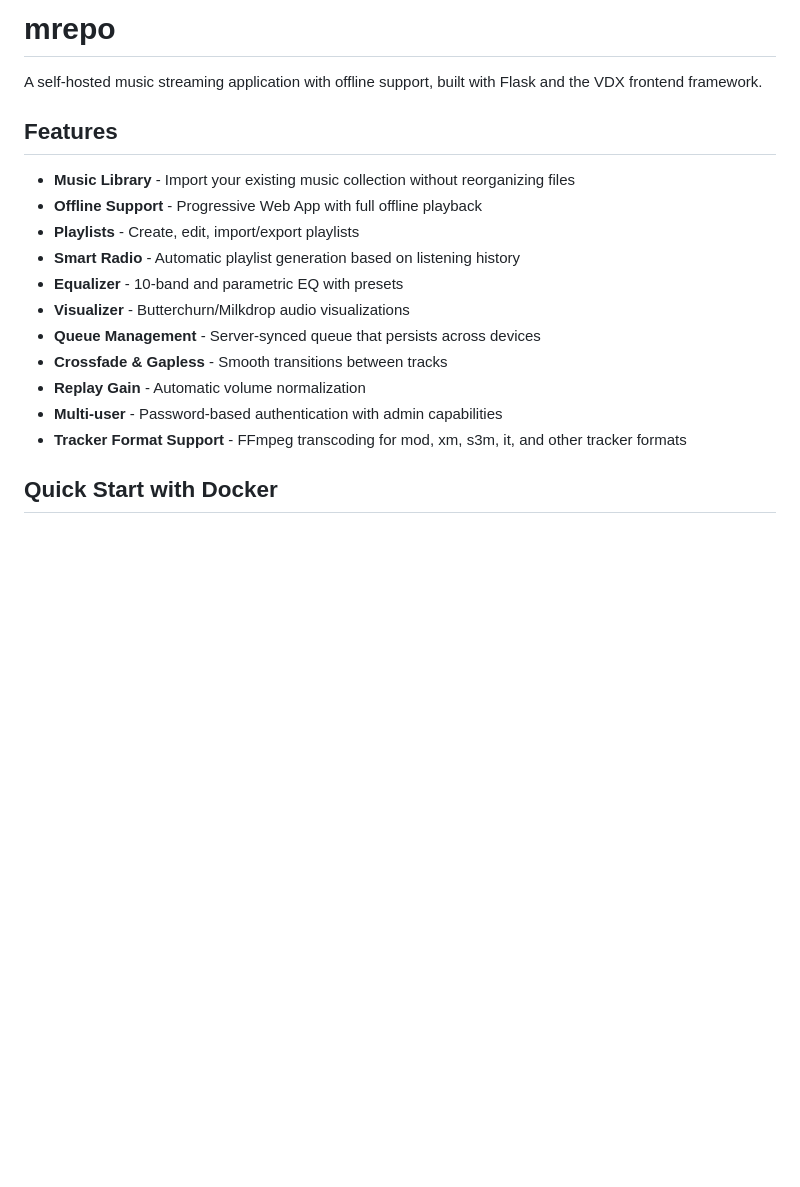
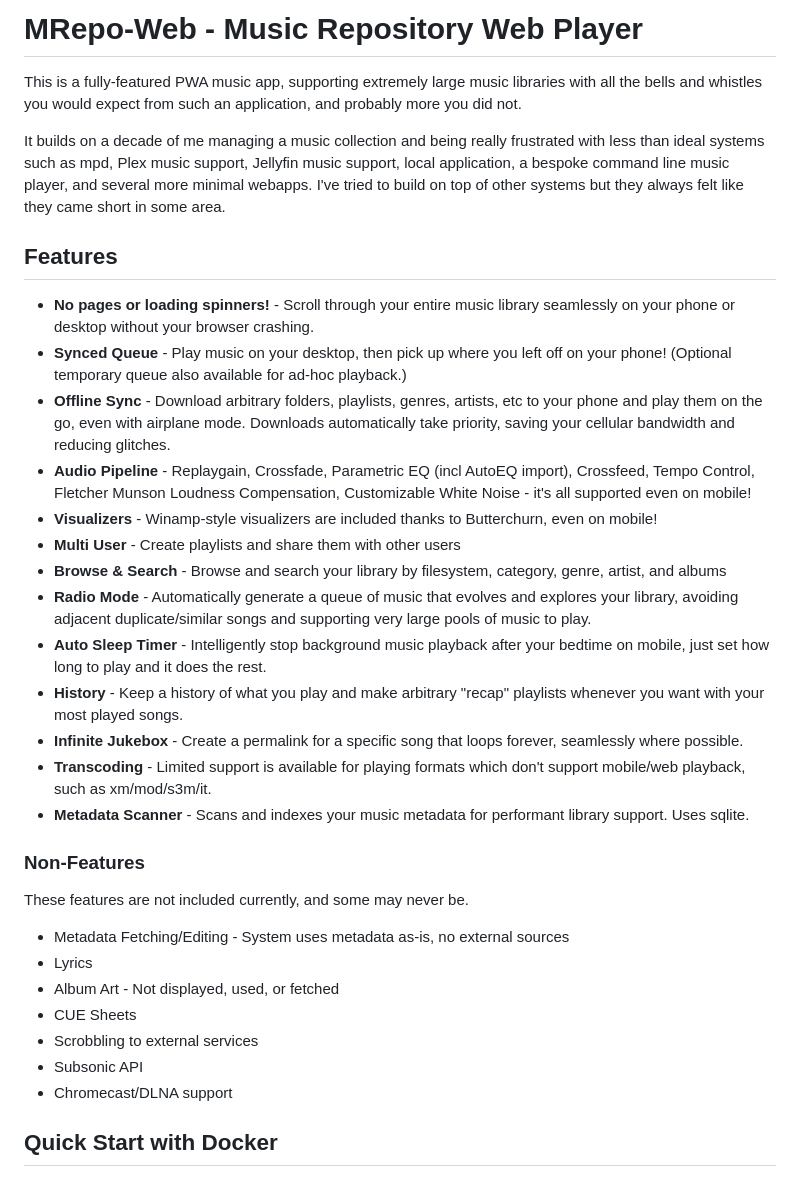
Before and after one commit to iwalton3/mrepo-web, a Markdown page: README.md, the part around the change. Drawn GitHub-style; blank space fills up the shorter version.

Commit message:
Update feature info

```diff
--- a/README.md
+++ b/README.md
@@ -1,20 +1,36 @@
-# mrepo
+# MRepo-Web - Music Repository Web Player
 
-A self-hosted music streaming application with offline support, built with Flask and the VDX frontend framework.
+This is a fully-featured PWA music app, supporting extremely large music libraries with all the bells and whistles you would expect from such an application, and probably more you did not.
+
+It builds on a decade of me managing a music collection and being really frustrated with less than ideal systems such as mpd, Plex music support, Jellyfin music support, local application, a bespoke command line music player, and several more minimal webapps. I've tried to build on top of other systems but they always felt like they came short in some area.
 
 ## Features
 
-- **Music Library** - Import your existing music collection without reorganizing files
-- **Offline Support** - Progressive Web App with full offline playback
-- **Playlists** - Create, edit, import/export playlists
-- **Smart Radio** - Automatic playlist generation based on listening history
-- **Equalizer** - 10-band and parametric EQ with presets
-- **Visualizer** - Butterchurn/Milkdrop audio visualizations
-- **Queue Management** - Server-synced queue that persists across devices
-- **Crossfade & Gapless** - Smooth transitions between tracks
-- **Replay Gain** - Automatic volume normalization
-- **Multi-user** - Password-based authentication with admin capabilities
-- **Tracker Format Support** - FFmpeg transcoding for mod, xm, s3m, it, and other tracker formats
+- **No pages or loading spinners!** - Scroll through your entire music library seamlessly on your phone or desktop without your browser crashing.
+- **Synced Queue** - Play music on your desktop, then pick up where you left off on your phone! (Optional temporary queue also available for ad-hoc playback.)
+- **Offline Sync** - Download arbitrary folders, playlists, genres, artists, etc to your phone and play them on the go, even with airplane mode. Downloads automatically take priority, saving your cellular bandwidth and reducing glitches.
+- **Audio Pipeline** - Replaygain, Crossfade, Parametric EQ (incl AutoEQ import), Crossfeed, Tempo Control, Fletcher Munson Loudness Compensation, Customizable White Noise - it's all supported even on mobile!
+- **Visualizers** - Winamp-style visualizers are included thanks to Butterchurn, even on mobile!
+- **Multi User** - Create playlists and share them with other users
+- **Browse & Search** - Browse and search your library by filesystem, category, genre, artist, and albums
+- **Radio Mode** - Automatically generate a queue of music that evolves and explores your library, avoiding adjacent duplicate/similar songs and supporting very large pools of music to play.
+- **Auto Sleep Timer** - Intelligently stop background music playback after your bedtime on mobile, just set how long to play and it does the rest.
+- **History** - Keep a history of what you play and make arbitrary "recap" playlists whenever you want with your most played songs.
+- **Infinite Jukebox** - Create a permalink for a specific song that loops forever, seamlessly where possible.
+- **Transcoding** - Limited support is available for playing formats which don't support mobile/web playback, such as xm/mod/s3m/it.
+- **Metadata Scanner** - Scans and indexes your music metadata for performant library support. Uses sqlite.
+
+### Non-Features
+
+These features are not included currently, and some may never be.
+
+- Metadata Fetching/Editing - System uses metadata as-is, no external sources
+- Lyrics
+- Album Art - Not displayed, used, or fetched
+- CUE Sheets
+- Scrobbling to external services
+- Subsonic API
+- Chromecast/DLNA support
 
 ## Quick Start with Docker
 
```
